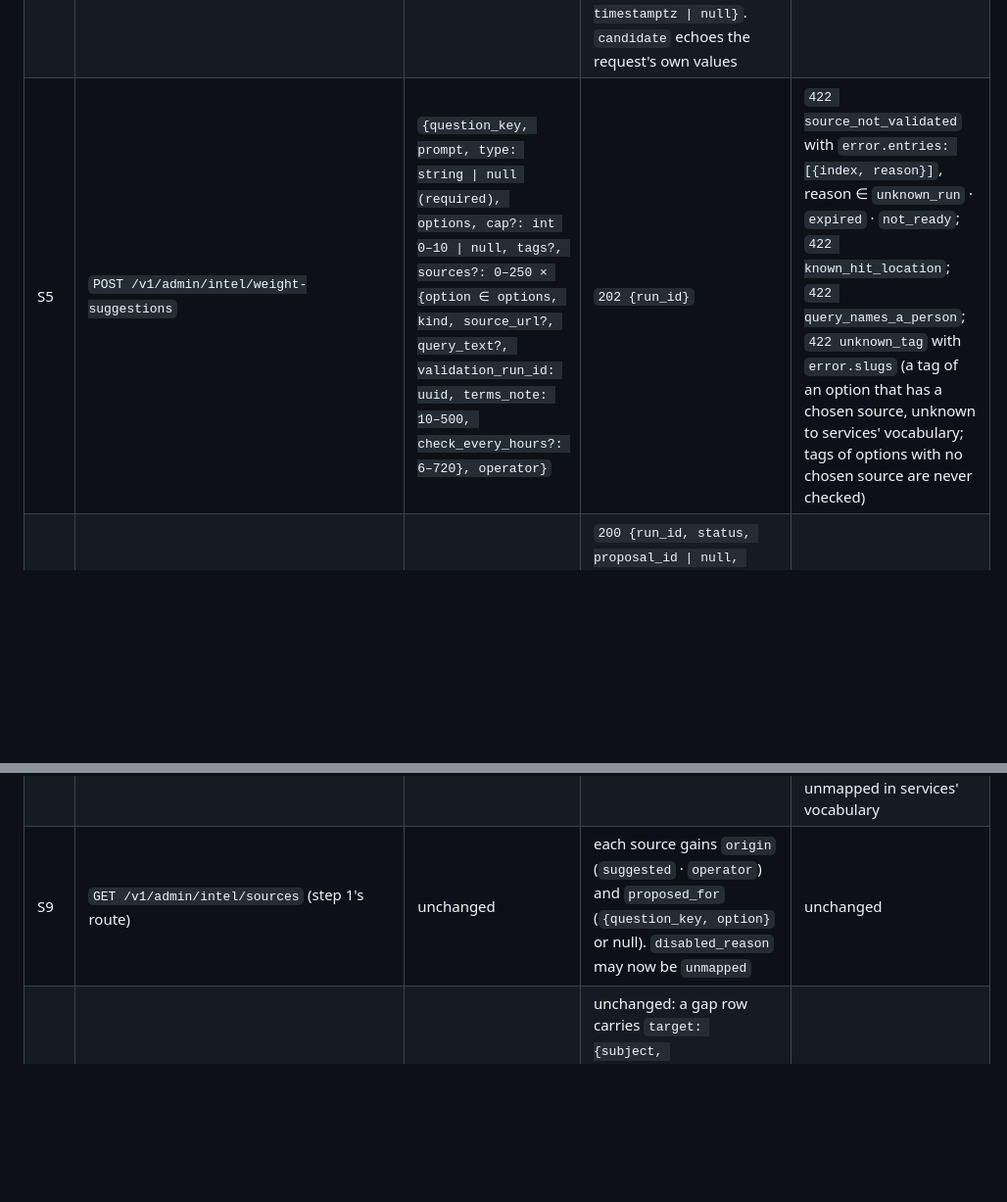
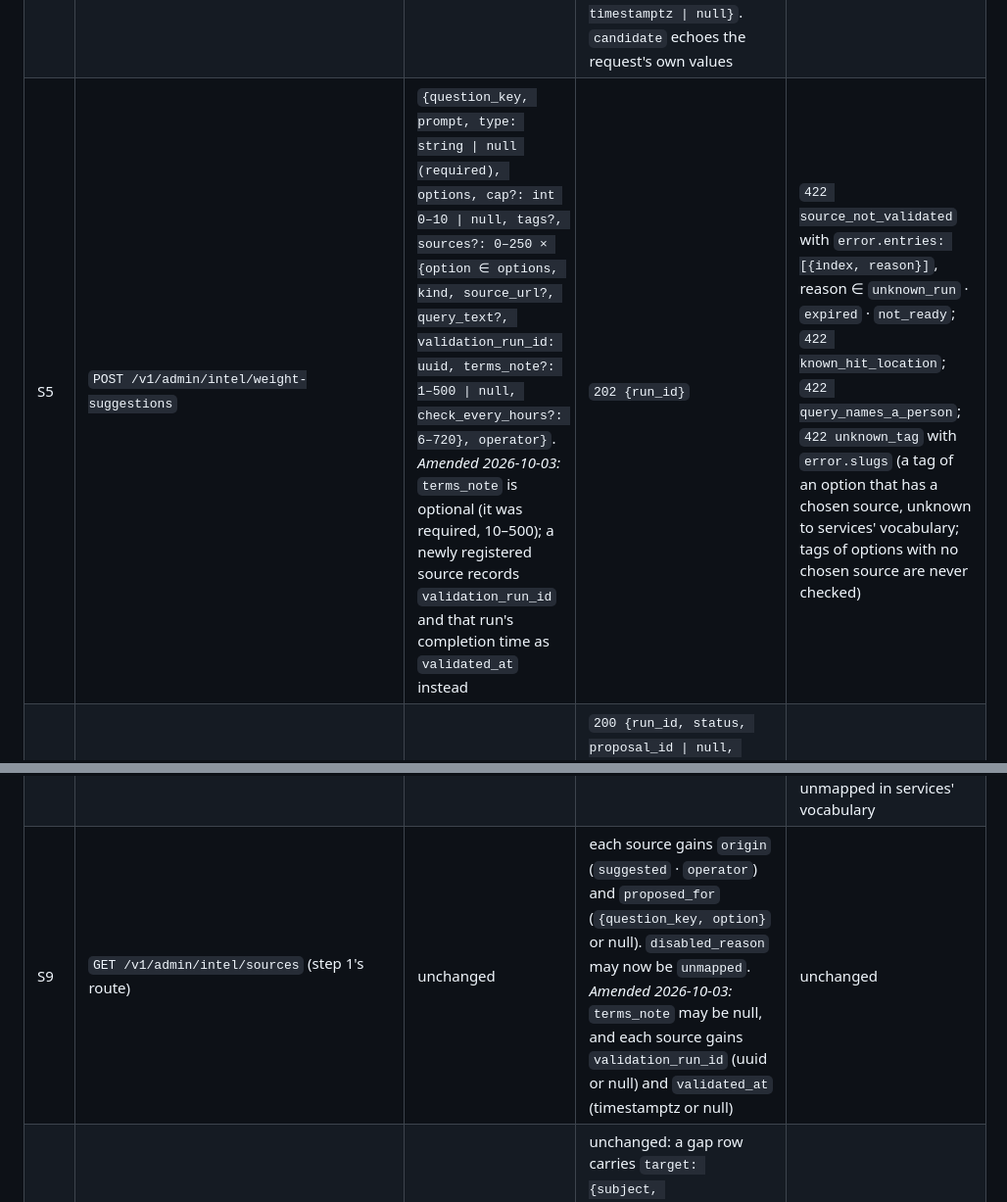
Before and after one commit to mokshith-flashbackLabs/silver-invention, a Markdown page: PROXY_INTEGRATION.md, 2 parts joined by grey strips. Shown at 98% size. Drawn GitHub-style; blank space fills up the shorter version.

```diff
--- a/PROXY_INTEGRATION.md
+++ b/PROXY_INTEGRATION.md
@@ -969,11 +969,11 @@ cap ($50/day), until an operator disables it on the Sources screen. Services cha
 | S2 | `GET /v1/admin/intel/source-proposals/{run_id}` | — | `200 {run_id, status, error_code, options: [{option, tags, existing: [Source], proposed: [{kind, source_url, query_text, reason}]}] \| null}`. `options` is null until the run finishes. A candidate carries both locator keys, one null. `existing` are full source rows, enabled first | `404 intel_run_not_found` (unknown id, or a run of another kind) |
 | S3 | `POST /v1/admin/intel/source-validations` | `{candidates: 1–250 × {option: 1–200, kind, source_url?, query_text?: 1–300}, operator}`. `search_query` ⟺ `query_text` and no `source_url`; every other kind an https `source_url` and no `query_text` | `202 {run_id}`. **A known hit location is a per-candidate `blocked`, never a synchronous 422.** | `422 query_names_a_person` (*amended 2026-10-01, final review I1*): any candidate's `query_text` holding a phone- or email-shaped run refuses the whole body, with the same envelope as `POST /sources` and S5 and no `entries`. It was a per-candidate `blocked`, and the run then stored the string forever in its request and results, served it on this poll and on `GET /runs`, and logged it |
 | S4 | `GET /v1/admin/intel/source-validations/{run_id}` | — | `200 {run_id, status, error_code, results: [{candidate: {option, kind, source_url, query_text}, status: 'ready' \| 'blocked', reason: string \| null}] \| null, honoured_until: timestamptz \| null}`. `candidate` echoes the request's own values | `404 intel_run_not_found` |
-| S5 | `POST /v1/admin/intel/weight-suggestions` | `{question_key, prompt, type: string \| null (required), options, cap?: int 0–10 \| null, tags?, sources?: 0–250 × {option ∈ options, kind, source_url?, query_text?, validation_run_id: uuid, terms_note: 10–500, check_every_hours?: 6–720}, operator}` | `202 {run_id}` | `422 source_not_validated` with `error.entries: [{index, reason}]`, reason ∈ `unknown_run` · `expired` · `not_ready`; `422 known_hit_location`; `422 query_names_a_person`; `422 unknown_tag` with `error.slugs` (a tag of an option that has a chosen source, unknown to services' vocabulary; tags of options with no chosen source are never checked) |
+| S5 | `POST /v1/admin/intel/weight-suggestions` | `{question_key, prompt, type: string \| null (required), options, cap?: int 0–10 \| null, tags?, sources?: 0–250 × {option ∈ options, kind, source_url?, query_text?, validation_run_id: uuid, terms_note?: 1–500 \| null, check_every_hours?: 6–720}, operator}`. *Amended 2026-10-03:* `terms_note` is optional (it was required, 10–500); a newly registered source records `validation_run_id` and that run's completion time as `validated_at` instead | `202 {run_id}` | `422 source_not_validated` with `error.entries: [{index, reason}]`, reason ∈ `unknown_run` · `expired` · `not_ready`; `422 known_hit_location`; `422 query_names_a_person`; `422 unknown_tag` with `error.slugs` (a tag of an option that has a chosen source, unknown to services' vocabulary; tags of options with no chosen source are never checked) |
 | S6 | `GET /v1/admin/intel/weight-suggestions/{run_id}` | — | `200 {run_id, status, proposal_id \| null, error_code \| null, options: [SuggestionOption] \| null, sources_deferred: int}` | `404 intel_run_not_found` |
 | S7 | `GET /v1/admin/intel/proposals/{proposal_id}` (step 2's route, a `weight_suggestion`) | — | step 2's body, whose `target.options[]` carry `deduction`, **plus `options: [SuggestionOption]`**. Proposal-level `approvable: false`, `why_not: 'not_decidable'` | `404 proposal_not_found` |
 | S8 | `PATCH /v1/admin/intel/sources/{source_id}` (step 1's route) | unchanged | unchanged | **new:** `409 source_tags_unmapped` with `error.slugs`, when the body sets `enabled: true` and every tag the source would carry is unmapped in services' vocabulary |
-| S9 | `GET /v1/admin/intel/sources` (step 1's route) | unchanged | each source gains `origin` (`suggested` · `operator`) and `proposed_for` (`{question_key, option}` or null). `disabled_reason` may now be `unmapped` | unchanged |
+| S9 | `GET /v1/admin/intel/sources` (step 1's route) | unchanged | each source gains `origin` (`suggested` · `operator`) and `proposed_for` (`{question_key, option}` or null). `disabled_reason` may now be `unmapped`. *Amended 2026-10-03:* `terms_note` may be null, and each source gains `validation_run_id` (uuid or null) and `validated_at` (timestamptz or null) | unchanged |
 | S10 | `GET /v1/admin/intel/proposals?kind=coverage_gap` and `POST /proposals/{id}/decision` on a gap (step 2, **step 6's whole services surface**) | unchanged | unchanged: a gap row carries `target: {subject, suggested_tag?, suggested_question?, regenerated_by_run_id?}`, `approvable: false`, `why_not: 'not_decidable'`. Dismissal (`rejected`) answers `200` | approving: `409 proposal_not_decidable` |
 
 **`SuggestionOption`** is `{option, deduction: int \| null, rationale, signal_ids: uuid[], suggested_tags: slug[],
```
Also changed, not shown: other parts of PROXY_INTEGRATION.md (+37 -2 lines), SCHEMA.md (+25 -0 lines), 1 other file.
